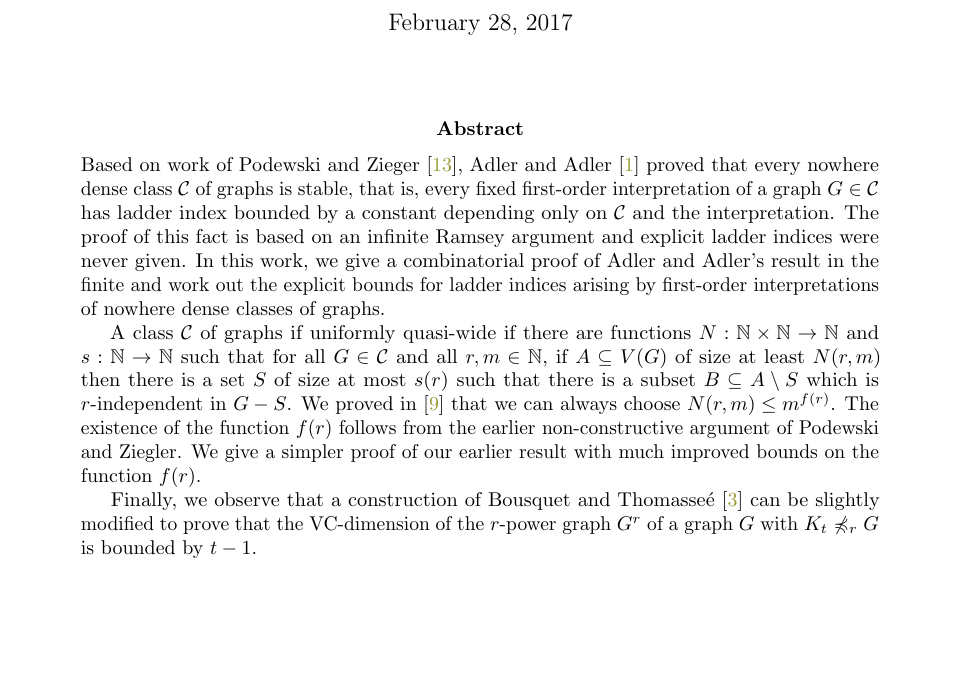
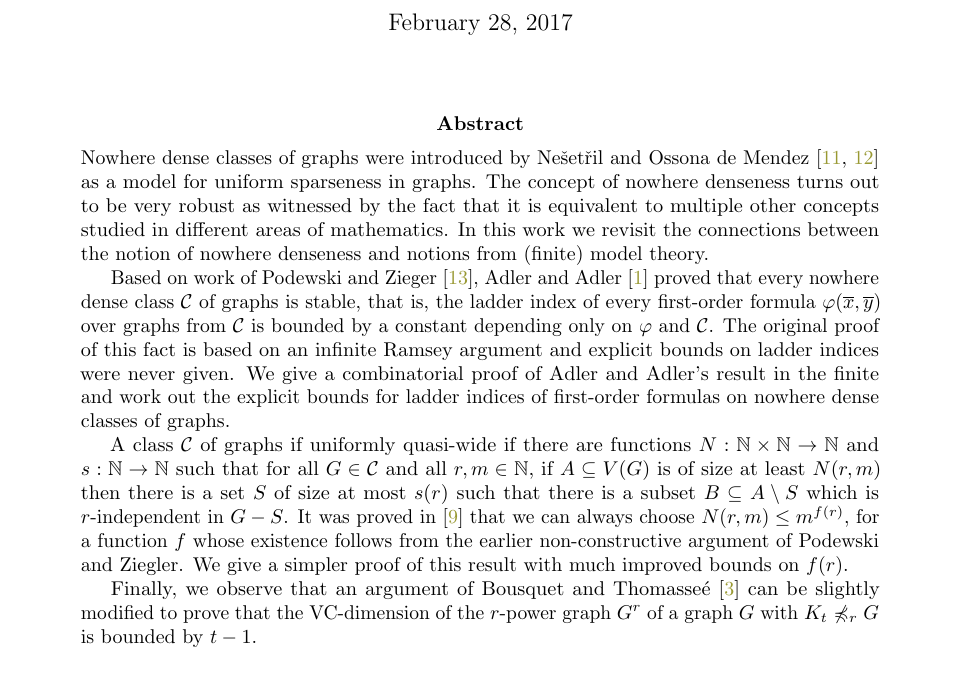
Before and after one commit to szymtor/unifostab, a LaTeX paper (nd-stable.tex, which reads abstract.tex): part of page 1 of 9, cut so that both start at the same text, the shorter picture padded with empty space. Compiled offline with pdfLaTeX.

Commit message:
modified abstract

```diff
--- a/abstract.tex
+++ b/abstract.tex
@@ -1,31 +1,38 @@
 
 \begin{abstract}
 \noindent
+Nowhere dense classes of graphs were introduced
+by Nešetřil and Ossona de
+Mendez~\cite{nevsetvril2010first,nevsetvril2011nowhere} as a model
+for uniform sparseness in graphs. The concept of nowhere denseness
+turns out to be very robust as witnessed by the fact that it is equivalent
+to multiple other concepts studied in different areas of mathematics.
+In this work we revisit the connections between the notion of nowhere
+denseness and notions from (finite) model theory.
+
 Based on work of Podewski and Zieger~\cite{podewski1978stable},
 Adler and Adler~\cite{adler2014interpreting}
 proved that every nowhere dense class $\CCC$ of graphs is stable, that is,
-every fixed first-order interpretation of a graph $G\in \CCC$ has
-ladder index bounded by a constant depending only on $\CCC$ and
-the interpretation. The proof of this fact is based on an infinite
-Ramsey argument and explicit ladder indices were never given.
-In this work, we give a combinatorial proof of Adler and Adler's result in
-the finite and work out the explicit bounds for ladder indices arising
-by first-order interpretations of nowhere dense classes of graphs.
-
+the ladder index of every first-order formula $\phi(\tup{x},\tup{y})$ over
+graphs from $\CCC$ is bounded by a constant depending only on $\phi$ and
+$\CCC$. The original proof of this fact is based on an infinite
+Ramsey argument and explicit bounds on ladder indices were never given.
+We give a combinatorial proof of Adler and Adler's result in
+the finite and work out the explicit bounds for ladder indices of
+first-order formulas on nowhere dense classes of graphs.
 
 A class $\CCC$ of graphs if uniformly quasi-wide if there are functions
 $N:\N\times\N\rightarrow\N$ and $s:\N\rightarrow\N$ such
-that for all $G\in \CCC$ and all $r,m\in \N$, if $A\subseteq V(G)$
+that for all $G\in \CCC$ and all $r,m\in \N$, if $A\subseteq V(G)$ is
 of size at least $N(r,m)$ then there is a set $S$ of size at most $s(r)$
 such that there is a subset $B\subseteq A\setminus S$ which is
-$r$-independent in $G-S$. We proved in~\cite{siebertz2016polynomial}
-that we can always choose $N(r,m)\leq m^{f(r)}$. The existence of the
-function $f(r)$ follows
-from the earlier non-constructive argument of Podewski and Ziegler.
-We give a simpler proof of our earlier result with much improved bounds
-on the function $f(r)$.
+$r$-independent in $G-S$. It was proved in~\cite{siebertz2016polynomial}
+that we can always choose $N(r,m)\leq m^{f(r)}$, for a function $f$ whose
+existence follows from the earlier non-constructive argument of Podewski
+and Ziegler. We give a simpler proof of this result with much improved bounds
+on $f(r)$.
 
-Finally, we observe that a construction of Bousquet and
+Finally, we observe that an argument of Bousquet and
 Thomasse\'e~\cite{BousquetT15} can be slightly modified to prove that
 the VC-dimension of the $r$-power graph $G^r$ of a graph $G$
 with $K_t\not\minor_r G$ is bounded by $t-1$.
```
